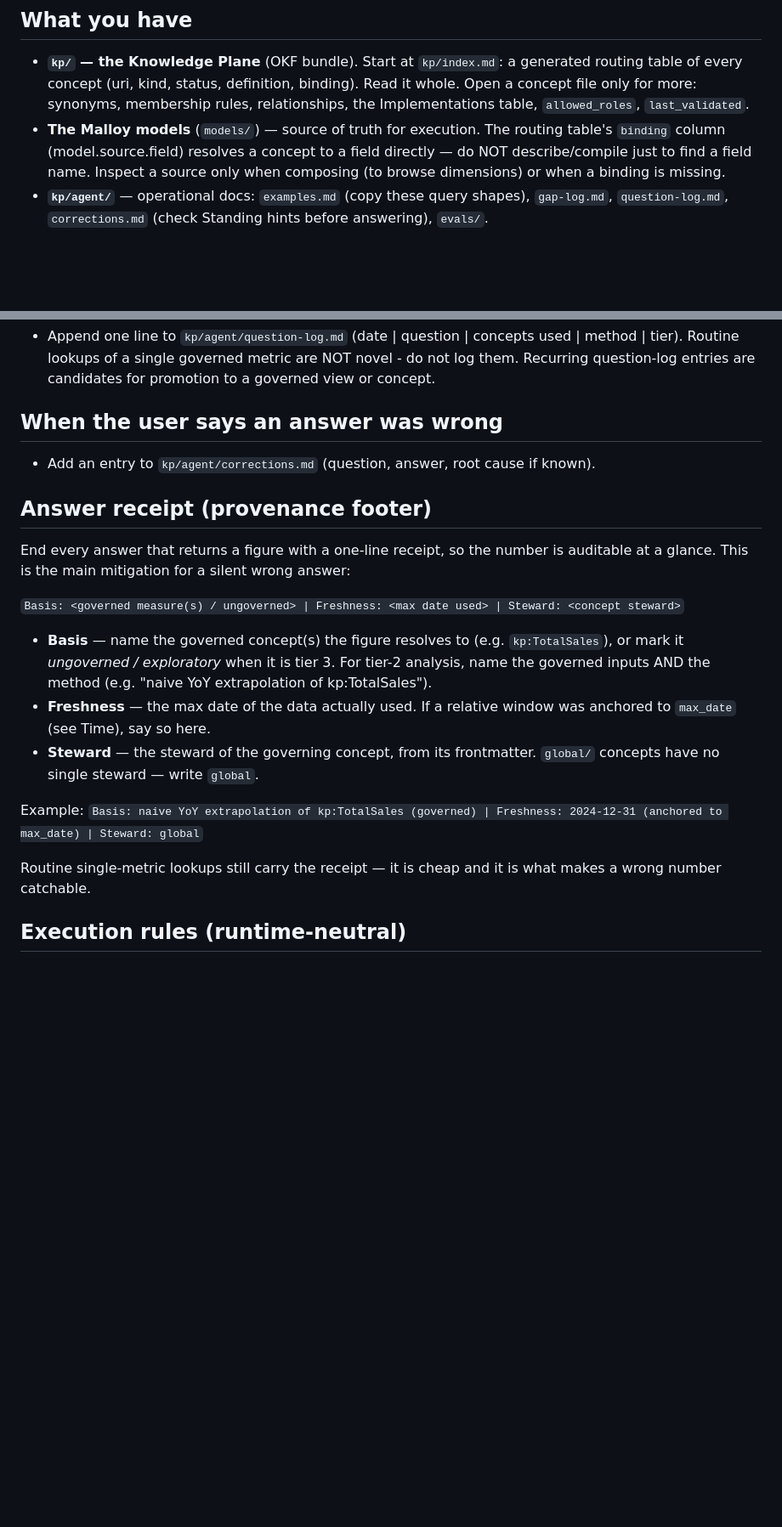
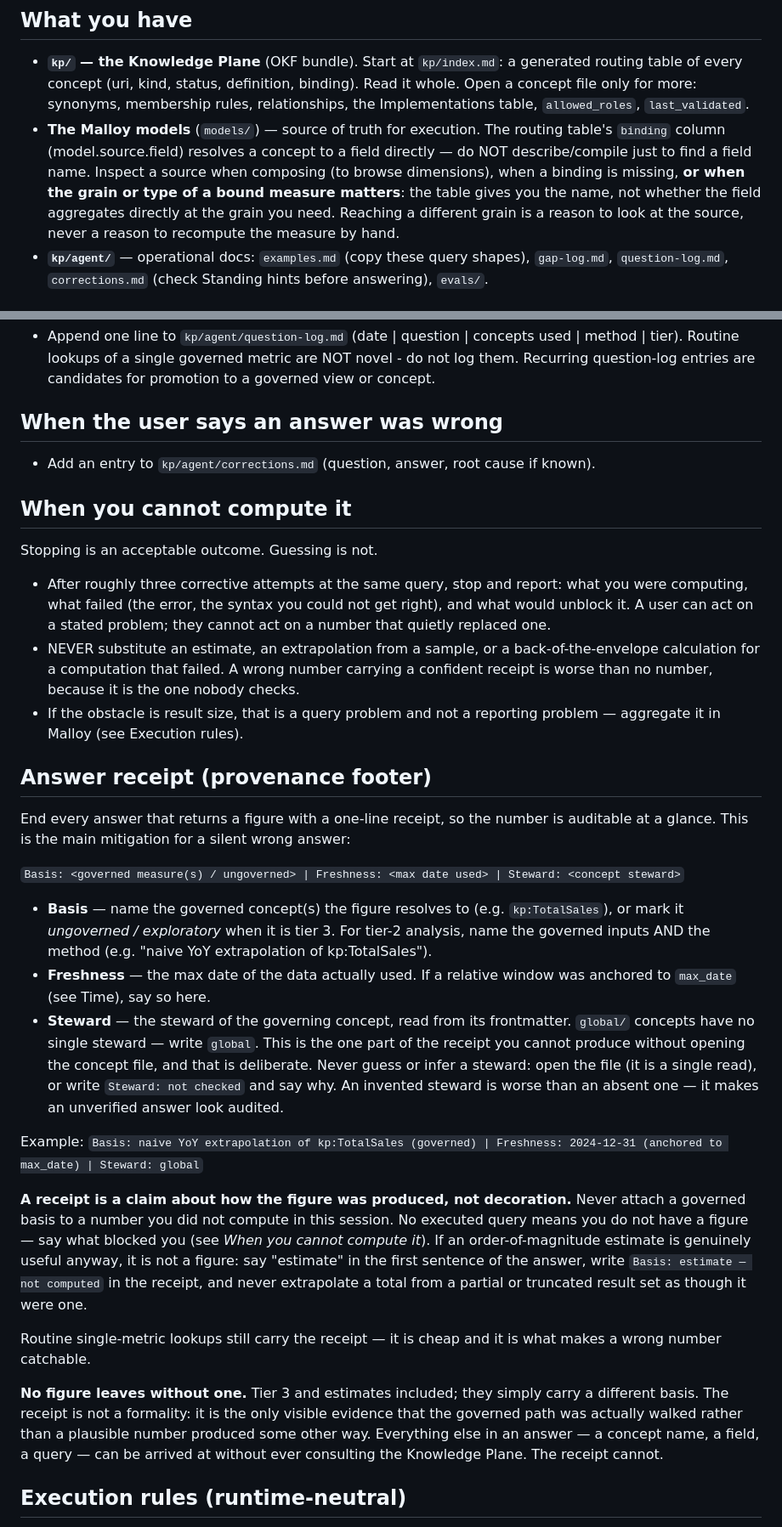
Before and after one commit to wwasilak/malloy-context-layer, a Markdown page: CLAUDE.md, 2 parts joined by grey strips. Shown at 85% size. GitHub-like rendering; blank space fills up the shorter version.

```diff
--- a/CLAUDE.md
+++ b/CLAUDE.md
@@ -16,7 +16,11 @@ timestamp: 2026-07-29
 - **The Malloy models** (`models/`) — source of truth for execution. The routing
   table's `binding` column (model.source.field) resolves a concept to a field
   directly — do NOT describe/compile just to find a field name. Inspect a source
-  only when composing (to browse dimensions) or when a binding is missing.
+  when composing (to browse dimensions), when a binding is missing, **or when
+  the grain or type of a bound measure matters**: the table gives you the name,
+  not whether the field aggregates directly at the grain you need. Reaching a
+  different grain is a reason to look at the source, never a reason to recompute
+  the measure by hand.
 - **`kp/agent/`** — operational docs: `examples.md` (copy these query shapes),
   `gap-log.md`, `question-log.md`, `corrections.md` (check Standing hints
   before answering), `evals/`.
@@ -122,6 +150,21 @@ you have already decided to offer.
 
 - Add an entry to `kp/agent/corrections.md` (question, answer, root cause if known).
 
+## When you cannot compute it
+
+Stopping is an acceptable outcome. Guessing is not.
+
+- After roughly three corrective attempts at the same query, stop and report:
+  what you were computing, what failed (the error, the syntax you could not get
+  right), and what would unblock it. A user can act on a stated problem; they
+  cannot act on a number that quietly replaced one.
+- NEVER substitute an estimate, an extrapolation from a sample, or a
+  back-of-the-envelope calculation for a computation that failed. A wrong number
+  carrying a confident receipt is worse than no number, because it is the one
+  nobody checks.
+- If the obstacle is result size, that is a query problem and not a reporting
+  problem — aggregate it in Malloy (see Execution rules).
+
 ## Answer receipt (provenance footer)
 
 End every answer that returns a figure with a one-line receipt, so the number
@@ -136,14 +179,34 @@ answer:
   (e.g. "naive YoY extrapolation of kp:TotalSales").
 - **Freshness** — the max date of the data actually used. If a relative window
   was anchored to `max_date` (see Time), say so here.
-- **Steward** — the steward of the governing concept, from its frontmatter.
-  `global/` concepts have no single steward — write `global`.
+- **Steward** — the steward of the governing concept, read from its frontmatter.
+  `global/` concepts have no single steward — write `global`. This is the one
+  part of the receipt you cannot produce without opening the concept file, and
+  that is deliberate. Never guess or infer a steward: open the file (it is a
+  single read), or write `Steward: not checked` and say why. An invented steward
+  is worse than an absent one — it makes an unverified answer look audited.
 
 Example:
 `Basis: naive YoY extrapolation of kp:TotalSales (governed) | Freshness: 2024-12-31 (anchored to max_date) | Steward: global`
 
+**A receipt is a claim about how the figure was produced, not decoration.**
+Never attach a governed basis to a number you did not compute in this session.
+No executed query means you do not have a figure — say what blocked you (see
+*When you cannot compute it*). If an order-of-magnitude estimate is genuinely
+useful anyway, it is not a figure: say "estimate" in the first sentence of the
+answer, write `Basis: estimate — not computed` in the receipt, and never
+extrapolate a total from a partial or truncated result set as though it were
+one.
+
 Routine single-metric lookups still carry the receipt — it is cheap and it is
 what makes a wrong number catchable.
+
+**No figure leaves without one.** Tier 3 and estimates included; they simply
+carry a different basis. The receipt is not a formality: it is the only visible
+evidence that the governed path was actually walked rather than a plausible
+number produced some other way. Everything else in an answer — a concept name,
+a field, a query — can be arrived at without ever consulting the Knowledge
+Plane. The receipt cannot.
 
 ## Execution rules (runtime-neutral)
 
```
Also changed, not shown: other parts of CLAUDE.md (+50 -0 lines).
